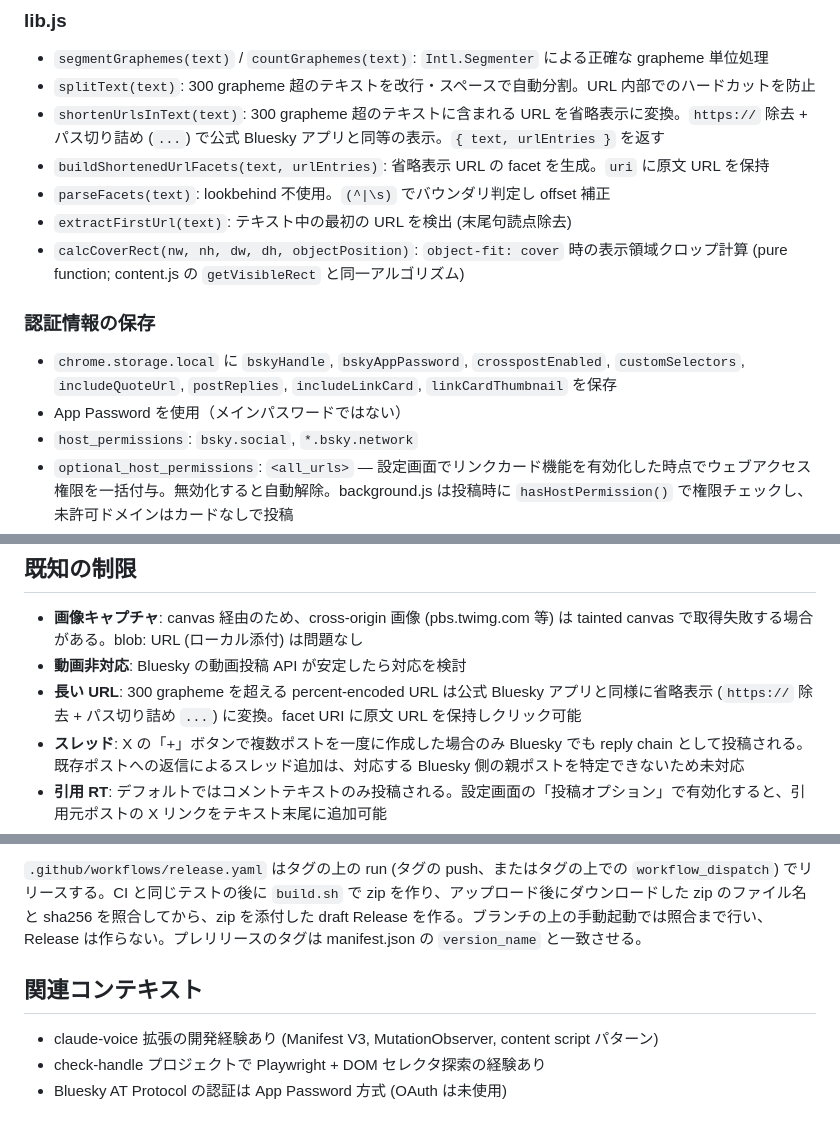
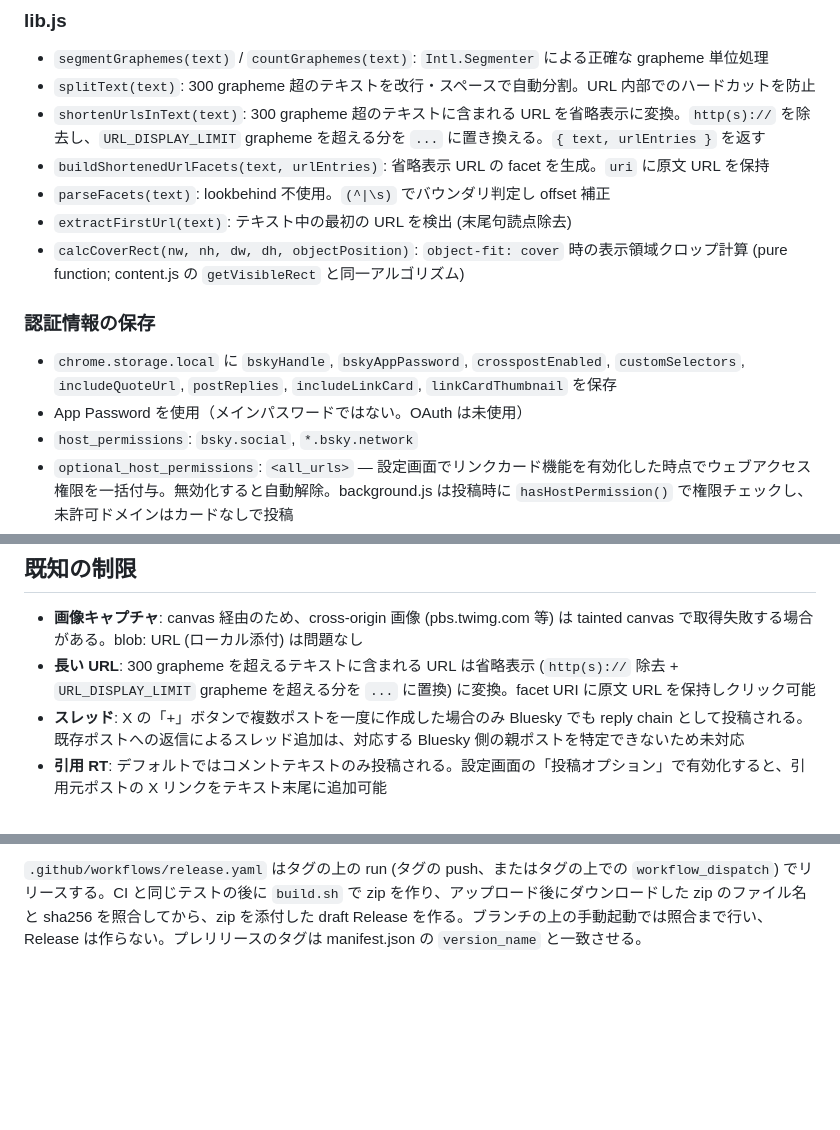
Before and after one commit to semnil/x-to-bsky, a Markdown page: CLAUDE.md, 3 parts joined by grey strips. Rendered like a GitHub page; blank space fills up the shorter version.

```diff
--- a/CLAUDE.md
+++ b/CLAUDE.md
@@ -75,7 +83,7 @@ x-to-bsky/
 
 - `segmentGraphemes(text)` / `countGraphemes(text)`: `Intl.Segmenter` による正確な grapheme 単位処理
 - `splitText(text)`: 300 grapheme 超のテキストを改行・スペースで自動分割。URL 内部でのハードカットを防止
-- `shortenUrlsInText(text)`: 300 grapheme 超のテキストに含まれる URL を省略表示に変換。`https://` 除去 + パス切り詰め (`...`) で公式 Bluesky アプリと同等の表示。`{ text, urlEntries }` を返す
+- `shortenUrlsInText(text)`: 300 grapheme 超のテキストに含まれる URL を省略表示に変換。`http(s)://` を除去し、`URL_DISPLAY_LIMIT` grapheme を超える分を `...` に置き換える。`{ text, urlEntries }` を返す
 - `buildShortenedUrlFacets(text, urlEntries)`: 省略表示 URL の facet を生成。`uri` に原文 URL を保持
 - `parseFacets(text)`: lookbehind 不使用。`(^|\s)` でバウンダリ判定し offset 補正
 - `extractFirstUrl(text)`: テキスト中の最初の URL を検出 (末尾句読点除去)
@@ -84,7 +92,7 @@ x-to-bsky/
 ### 認証情報の保存
 
 - `chrome.storage.local` に `bskyHandle`, `bskyAppPassword`, `crosspostEnabled`, `customSelectors`, `includeQuoteUrl`, `postReplies`, `includeLinkCard`, `linkCardThumbnail` を保存
-- App Password を使用（メインパスワードではない）
+- App Password を使用（メインパスワードではない。OAuth は未使用）
 - `host_permissions`: `bsky.social`, `*.bsky.network`
 - `optional_host_permissions`: `<all_urls>` — 設定画面でリンクカード機能を有効化した時点でウェブアクセス権限を一括付与。無効化すると自動解除。background.js は投稿時に `hasHostPermission()` で権限チェックし、未許可ドメインはカードなしで投稿
 
@@ -97,8 +105,7 @@ x-to-bsky/
 ## 既知の制限
 
 - **画像キャプチャ**: canvas 経由のため、cross-origin 画像 (pbs.twimg.com 等) は tainted canvas で取得失敗する場合がある。blob: URL (ローカル添付) は問題なし
-- **動画非対応**: Bluesky の動画投稿 API が安定したら対応を検討
-- **長い URL**: 300 grapheme を超える percent-encoded URL は公式 Bluesky アプリと同様に省略表示 (`https://` 除去 + パス切り詰め `...`) に変換。facet URI に原文 URL を保持しクリック可能
+- **長い URL**: 300 grapheme を超えるテキストに含まれる URL は省略表示 (`http(s)://` 除去 + `URL_DISPLAY_LIMIT` grapheme を超える分を `...` に置換) に変換。facet URI に原文 URL を保持しクリック可能
 - **スレッド**: X の「+」ボタンで複数ポストを一度に作成した場合のみ Bluesky でも reply chain として投稿される。既存ポストへの返信によるスレッド追加は、対応する Bluesky 側の親ポストを特定できないため未対応
 - **引用 RT**: デフォルトではコメントテキストのみ投稿される。設定画面の「投稿オプション」で有効化すると、引用元ポストの X リンクをテキスト末尾に追加可能
 - **リプライ**: 既存ポストへの返信はデフォルトで Bluesky にクロスポストされない。設定画面の「投稿オプション」で「リプライを Bluesky にポストする」を有効化すると、返信テキストも独立した新規ポストとしてクロスポストされる (Bluesky 側の reply chain にはならず、X の返信先とも紐づかない)
@@ -132,9 +139,3 @@ chmod +x build.sh
 版上げ PR (manifest.json の `version` / `version_name` だけを変える PR) のマージがリリースになる。master への push で CI が成功すると `.github/workflows/tag-release.yaml` が走り、`tools/tag-plan.sh` がその commit と親の manifest.json を比べる。版 (`version_name` があればそれ、無ければ `version`) が動いていれば `v<版>` タグをその commit に付けて push し、そのタグの上で `release.yaml` を起動する。版が動いていない push では何もしない。同じ名前のタグが別の commit にあれば失敗し、タグは動かさない。
 
 `.github/workflows/release.yaml` はタグの上の run (タグの push、またはタグの上での `workflow_dispatch`) でリリースする。CI と同じテストの後に `build.sh` で zip を作り、アップロード後にダウンロードした zip のファイル名と sha256 を照合してから、zip を添付した draft Release を作る。ブランチの上の手動起動では照合まで行い、Release は作らない。プレリリースのタグは manifest.json の `version_name` と一致させる。
-
-## 関連コンテキスト
-
-- claude-voice 拡張の開発経験あり (Manifest V3, MutationObserver, content script パターン)
-- check-handle プロジェクトで Playwright + DOM セレクタ探索の経験あり
-- Bluesky AT Protocol の認証は App Password 方式 (OAuth は未使用)
```
Also changed, not shown: other parts of CLAUDE.md (+12 -4 lines).
